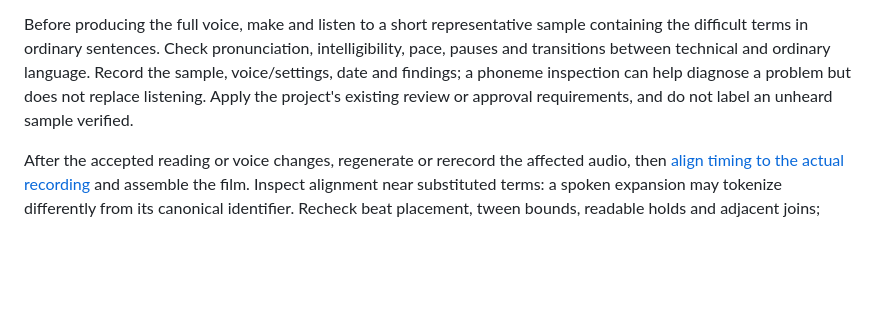
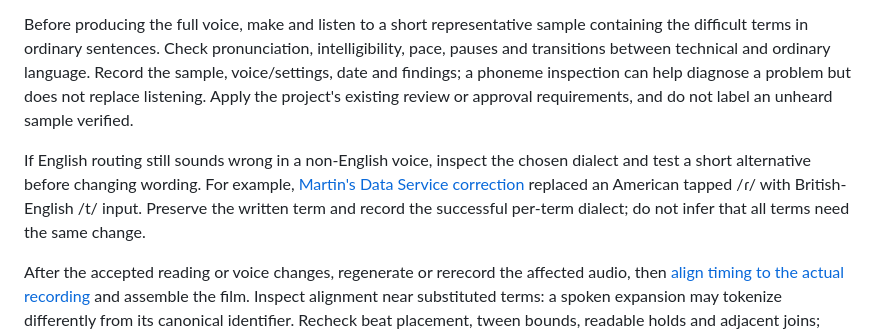
Before and after one commit to mbackschat/explainery-core, a Markdown page: docs/authoring.md, the part around the change. Drawn GitHub-style; blank space fills up the shorter version.

```diff
--- a/docs/authoring.md
+++ b/docs/authoring.md
@@ -444,4 +444,6 @@ Use an engine's pronunciation lexicon, phoneme notation, alias or speech markup
 
 Before producing the full voice, make and listen to a short representative sample containing the difficult terms in ordinary sentences. Check pronunciation, intelligibility, pace, pauses and transitions between technical and ordinary language. Record the sample, voice/settings, date and findings; a phoneme inspection can help diagnose a problem but does not replace listening. Apply the project's existing review or approval requirements, and do not label an unheard sample verified.
 
+If English routing still sounds wrong in a non-English voice, inspect the chosen dialect and test a short alternative before changing wording. For example, [Martin's Data Service correction](german-voice.md#dialect-and-listening-corrections) replaced an American tapped /ɾ/ with British-English /t/ input. Preserve the written term and record the successful per-term dialect; do not infer that all terms need the same change.
+
 After the accepted reading or voice changes, regenerate or rerecord the affected audio, then [align timing to the actual recording](../README.md#align-timing-to-a-recorded-voice) and assemble the film. Inspect alignment near substituted terms: a spoken expansion may tokenize differently from its canonical identifier. Recheck beat placement, tween bounds, readable holds and adjacent joins; alignment does not resize animation or reflow text. Refresh transcripts and subtitles when the audio changes. Silent preview and estimated timing cannot verify pronunciation or final voice pacing.
```
Also changed, not shown: docs/german-voice.md (+17 -0 lines).
